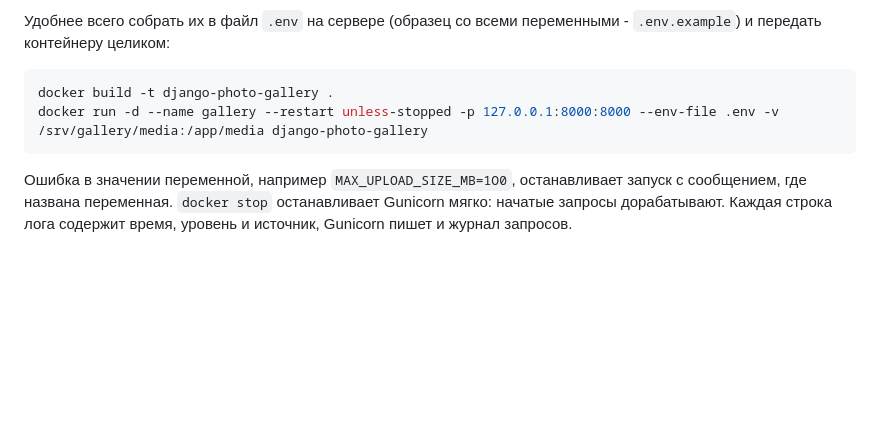
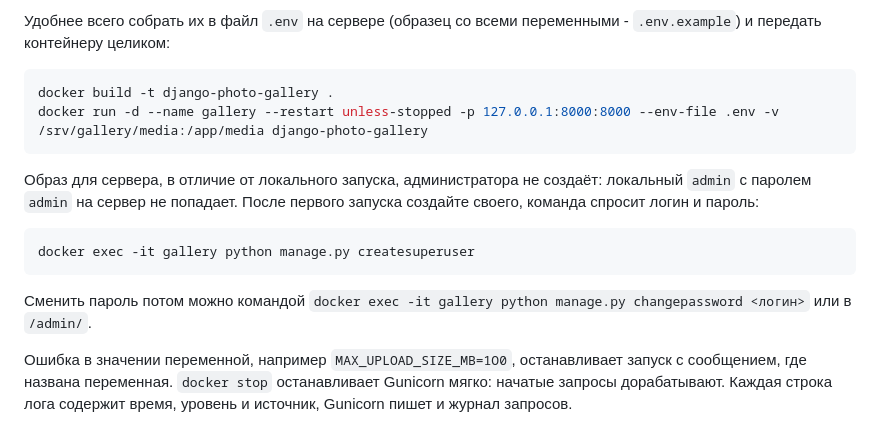
Before and after one commit to tgeruzov/django-photo-gallery, a Markdown page: README.md, the part around the change. Rendered like a GitHub page; blank space fills up the shorter version.

Commit message:
docs(deploy): create the administrator on the server
- The server image does not create a superuser, so after the first deployment nobody could log in; README now shows createsuperuser and changepassword through docker exec

````diff
--- a/README.md
+++ b/README.md
@@ -131,6 +131,14 @@ docker build -t django-photo-gallery .
 docker run -d --name gallery --restart unless-stopped -p 127.0.0.1:8000:8000 --env-file .env -v /srv/gallery/media:/app/media django-photo-gallery
 ```
 
+Образ для сервера, в отличие от локального запуска, администратора не создаёт: локальный `admin` с паролем `admin` на сервер не попадает. После первого запуска создайте своего, команда спросит логин и пароль:
+
+```bash
+docker exec -it gallery python manage.py createsuperuser
+```
+
+Сменить пароль потом можно командой `docker exec -it gallery python manage.py changepassword <логин>` или в `/admin/`.
+
 Ошибка в значении переменной, например `MAX_UPLOAD_SIZE_MB=1O0`, останавливает запуск с сообщением, где названа переменная. `docker stop` останавливает Gunicorn мягко: начатые запросы дорабатывают. Каждая строка лога содержит время, уровень и источник, Gunicorn пишет и журнал запросов.
 
 Проверка живости - `/healthz`: отвечает `200 {"status": "ok"}`, когда приложение и база работают, и `503`, когда база недоступна. Адрес не перенаправляется на HTTPS и понимает и `GET`, и `HEAD`, так что подходит и для healthcheck контейнера, и для внешнего мониторинга.
````
